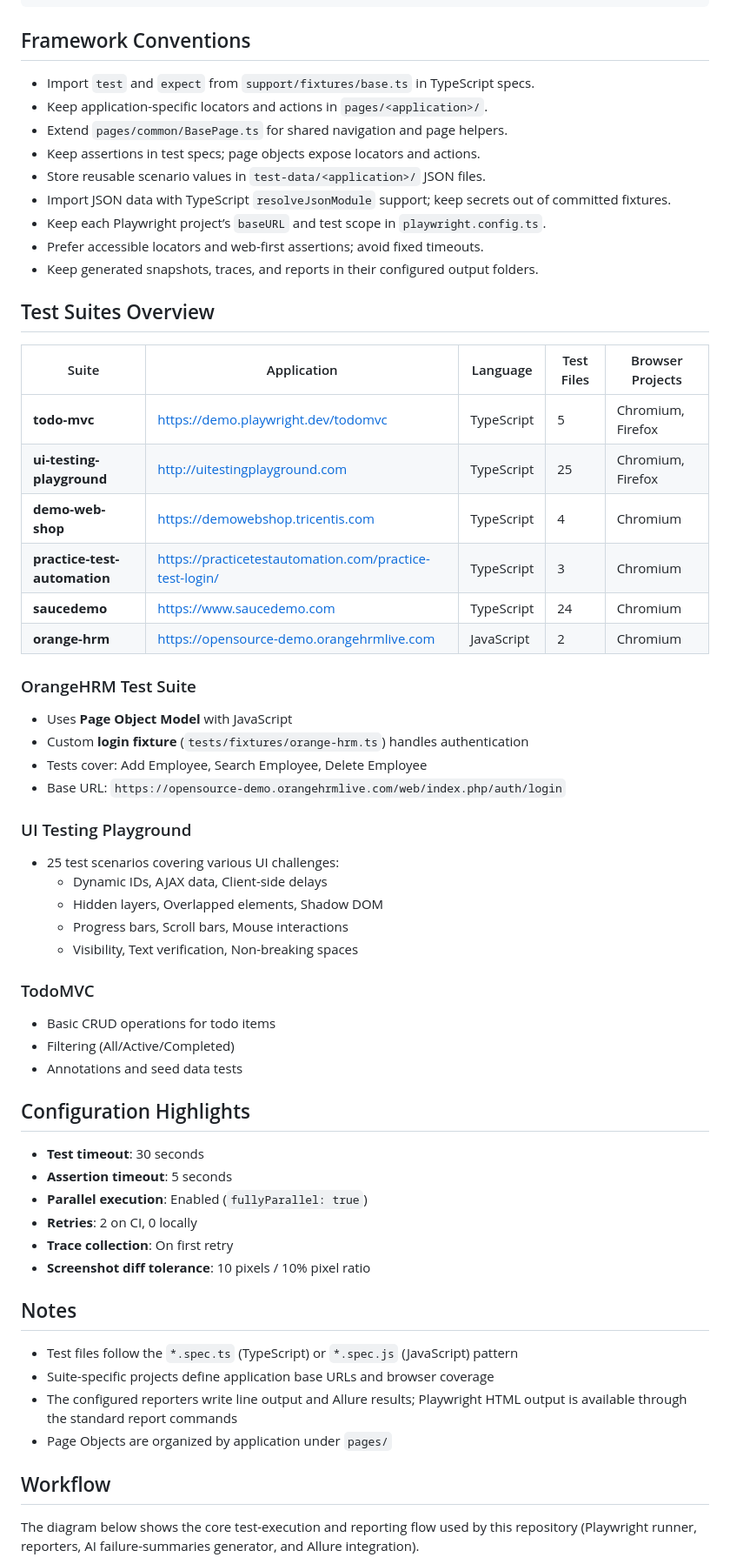
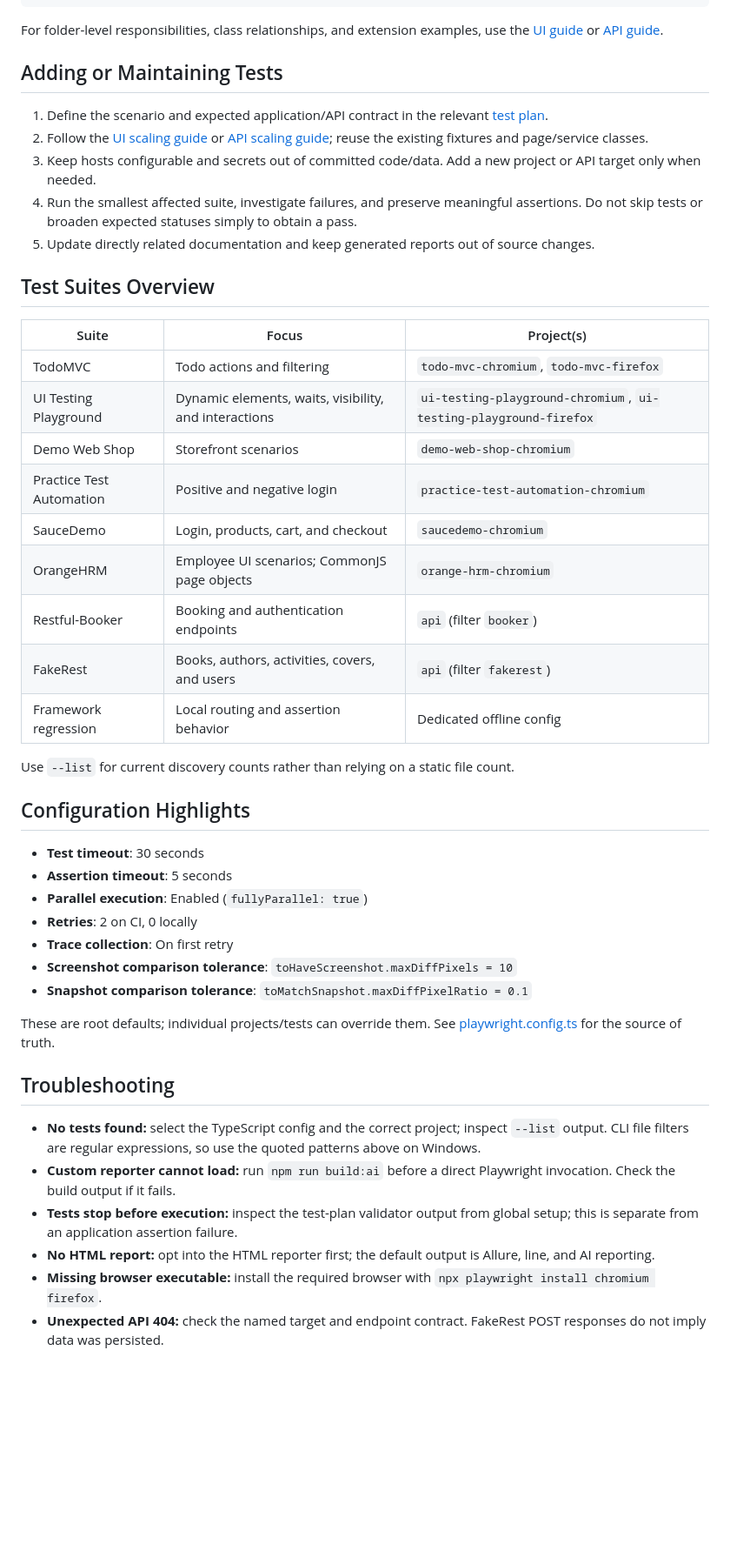
Before and after one commit to mishrrit/Playwright, a Markdown page: README.md, the part around one of its changes. Shown at 87% size. GitHub-like rendering; blank space fills up the shorter version.

Commit message:
docs: update README to enhance API and UI testing documentation and clarify setup instructions

````diff
--- a/README.md
+++ b/README.md
@@ -217,49 +158,31 @@ single-test and filtered test runs.
 └── README.md
 ```
 
-## Framework Conventions
+For folder-level responsibilities, class relationships, and extension examples, use the [UI guide](ui/ui_test_architecture.md) or [API guide](api/api_test_architecture.md).
 
-- Import `test` and `expect` from `support/fixtures/base.ts` in TypeScript specs.
-- Keep application-specific locators and actions in `pages/<application>/`.
-- Extend `pages/common/BasePage.ts` for shared navigation and page helpers.
-- Keep assertions in test specs; page objects expose locators and actions.
-- Store reusable scenario values in `test-data/<application>/` JSON files.
-- Import JSON data with TypeScript `resolveJsonModule` support; keep secrets out of committed fixtures.
-- Keep each Playwright project’s `baseURL` and test scope in `playwright.config.ts`.
-- Prefer accessible locators and web-first assertions; avoid fixed timeouts.
-- Keep generated snapshots, traces, and reports in their configured output folders.
+## Adding or Maintaining Tests
+
+1. Define the scenario and expected application/API contract in the relevant [test plan](test-plans/README.md).
+2. Follow the [UI scaling guide](ui/ui_test_architecture.md#scaling-the-ui-framework) or [API scaling guide](api/api_test_architecture.md#scaling-where-to-make-changes); reuse the existing fixtures and page/service classes.
+3. Keep hosts configurable and secrets out of committed code/data. Add a new project or API target only when needed.
+4. Run the smallest affected suite, investigate failures, and preserve meaningful assertions. Do not skip tests or broaden expected statuses simply to obtain a pass.
+5. Update directly related documentation and keep generated reports out of source changes.
 
 ## Test Suites Overview
 
-| Suite | Application | Language | Test Files | Browser Projects |
-| ------- | ------------- | ---------- | ------------ | ------------------ |
-| **todo-mvc** | <https://demo.playwright.dev/todomvc> | TypeScript | 5 | Chromium, Firefox |
-| **ui-testing-playground** | <http://uitestingplayground.com> | TypeScript | 25 | Chromium, Firefox |
-| **demo-web-shop** | <https://demowebshop.tricentis.com> | TypeScript | 4 | Chromium |
-| **practice-test-automation** | <https://practicetestautomation.com/practice-test-login/> | TypeScript | 3 | Chromium |
-| **saucedemo** | <https://www.saucedemo.com> | TypeScript | 24 | Chromium |
-| **orange-hrm** | <https://opensource-demo.orangehrmlive.com> | JavaScript | 2 | Chromium |
+| Suite | Focus | Project(s) |
+| --- | --- | --- |
+| TodoMVC | Todo actions and filtering | `todo-mvc-chromium`, `todo-mvc-firefox` |
+| UI Testing Playground | Dynamic elements, waits, visibility, and interactions | `ui-testing-playground-chromium`, `ui-testing-playground-firefox` |
+| Demo Web Shop | Storefront scenarios | `demo-web-shop-chromium` |
+| Practice Test Automation | Positive and negative login | `practice-test-automation-chromium` |
+| SauceDemo | Login, products, cart, and checkout | `saucedemo-chromium` |
+| OrangeHRM | Employee UI scenarios; CommonJS page objects | `orange-hrm-chromium` |
+| Restful-Booker | Booking and authentication endpoints | `api` (filter `booker`) |
+| FakeRest | Books, authors, activities, covers, and users | `api` (filter `fakerest`) |
+| Framework regression | Local routing and assertion behavior | Dedicated offline config |
 
-### OrangeHRM Test Suite
-
-- Uses **Page Object Model** with JavaScript
-- Custom **login fixture** (`tests/fixtures/orange-hrm.ts`) handles authentication
-- Tests cover: Add Employee, Search Employee, Delete Employee
-- Base URL: `https://opensource-demo.orangehrmlive.com/web/index.php/auth/login`
-
-### UI Testing Playground
-
-- 25 test scenarios covering various UI challenges:
-  - Dynamic IDs, AJAX data, Client-side delays
-  - Hidden layers, Overlapped elements, Shadow DOM
-  - Progress bars, Scroll bars, Mouse interactions
-  - Visibility, Text verification, Non-breaking spaces
-
-### TodoMVC
-
-- Basic CRUD operations for todo items
-- Filtering (All/Active/Completed)
-- Annotations and seed data tests
+Use `--list` for current discovery counts rather than relying on a static file count.
 
 ## Configuration Highlights
 
@@ -268,15 +191,17 @@ single-test and filtered test runs.
 - **Parallel execution**: Enabled (`fullyParallel: true`)
 - **Retries**: 2 on CI, 0 locally
 - **Trace collection**: On first retry
-- **Screenshot diff tolerance**: 10 pixels / 10% pixel ratio
+- **Screenshot comparison tolerance**: `toHaveScreenshot.maxDiffPixels = 10`
+- **Snapshot comparison tolerance**: `toMatchSnapshot.maxDiffPixelRatio = 0.1`
 
-## Notes
+These are root defaults; individual projects/tests can override them. See [playwright.config.ts](playwright.config.ts) for the source of truth.
 
-- Test files follow the `*.spec.ts` (TypeScript) or `*.spec.js` (JavaScript) pattern
-- Suite-specific projects define application base URLs and browser coverage
-- The configured reporters write line output and Allure results; Playwright HTML output is available through the standard report commands
-- Page Objects are organized by application under `pages/`
-## Workflow
+## Troubleshooting
 
-The diagram below shows the core test-execution and reporting flow used by this repository (Playwright runner, reporters, AI failure-summaries generator, and Allure integration).
+- **No tests found:** select the TypeScript config and the correct project; inspect `--list` output. CLI file filters are regular expressions, so use the quoted patterns above on Windows.
+- **Custom reporter cannot load:** run `npm run build:ai` before a direct Playwright invocation. Check the build output if it fails.
+- **Tests stop before execution:** inspect the test-plan validator output from global setup; this is separate from an application assertion failure.
+- **No HTML report:** opt into the HTML reporter first; the default output is Allure, line, and AI reporting.
+- **Missing browser executable:** install the required browser with `npx playwright install chromium firefox`.
+- **Unexpected API 404:** check the named target and endpoint contract. FakeRest POST responses do not imply data was persisted.
 
````
Also changed, not shown: other parts of README.md (+96 -186 lines).
